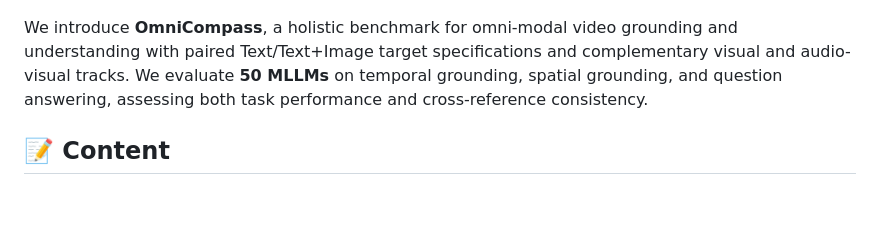
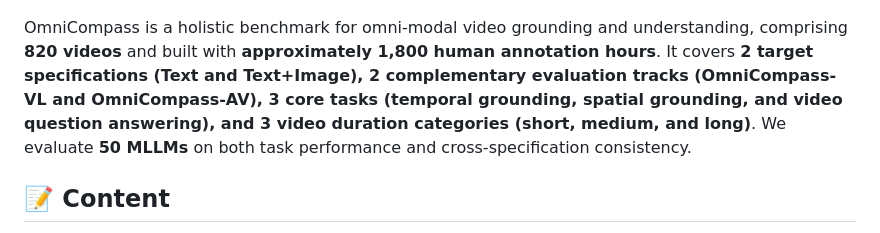
Before and after one commit to PolyU-VCLab/OmniCompass, a Markdown page: README.md, the part around the change. Drawn GitHub-style; blank space fills up the shorter version.

Commit message:
docs: update bilingual benchmark overview and annotation effort

```diff
--- a/README.md
+++ b/README.md
@@ -37,11 +37,7 @@ Lei Zhang<sup>1,2</sup>
   <img src="assets/index.png" width="1000" alt="Overall model performance on OmniCompass-VL">
 </p>
 
-We introduce **OmniCompass**, a holistic benchmark for omni-modal video grounding
-and understanding with paired Text/Text+Image target specifications and
-complementary visual and audio-visual tracks.
-We evaluate **50 MLLMs** on temporal grounding, spatial grounding, and question
-answering, assessing both task performance and cross-reference consistency.
+OmniCompass is a holistic benchmark for omni-modal video grounding and understanding, comprising **820 videos** and built with **approximately 1,800 human annotation hours**. It covers **2 target specifications (Text and Text+Image), 2 complementary evaluation tracks (OmniCompass-VL and OmniCompass-AV), 3 core tasks (temporal grounding, spatial grounding, and video question answering), and 3 video duration categories (short, medium, and long)**. We evaluate **50 MLLMs** on both task performance and cross-specification consistency.
 
 ## 📝 Content
 
```
Also changed, not shown: README_zh-CN.md (+1 -4 lines).
